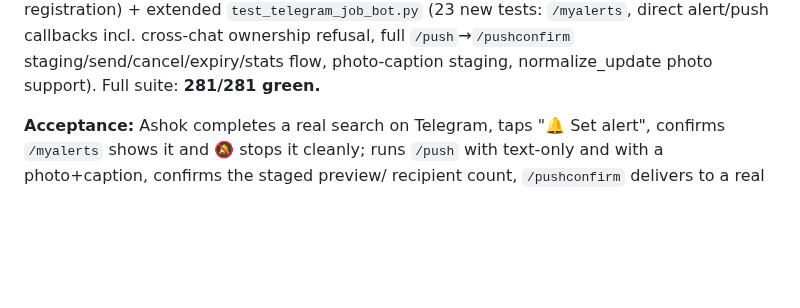
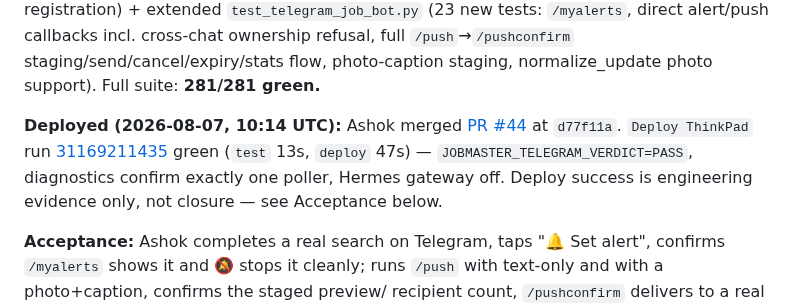
Before and after one commit to akayatgit/global-job-watch-tower, a Markdown page: documents/kanban.md, the part around the change. GitHub-like rendering; blank space fills up the shorter version.

Commit message:
docs: log card #15 deploy verdict (PASS, one poller, Hermes off)
Co-authored-by: akayatgit <akayatgit@users.noreply.github.com>

```diff
--- a/documents/kanban.md
+++ b/documents/kanban.md
@@ -94,6 +94,14 @@ graceful no-prior-search case, broadcast start registration) + extended
 callbacks incl. cross-chat ownership refusal, full `/push`→`/pushconfirm`
 staging/send/cancel/expiry/stats flow, photo-caption staging, normalize_update
 photo support). Full suite: **281/281 green.**
+
+**Deployed (2026-08-07, 10:14 UTC):** Ashok merged
+[PR #44](https://github.com/akayatgit/global-job-watch-tower/pull/44) at
+`d77f11a`. `Deploy ThinkPad` run
+[31169211435](https://github.com/akayatgit/global-job-watch-tower/actions/runs/31169211435)
+green (`test` 13s, `deploy` 47s) — `JOBMASTER_TELEGRAM_VERDICT=PASS`,
+diagnostics confirm exactly one poller, Hermes gateway off. Deploy success
+is engineering evidence only, not closure — see Acceptance below.
 
 **Acceptance:** Ashok completes a real search on Telegram, taps "🔔 Set
 alert", confirms `/myalerts` shows it and 🔕 stops it cleanly; runs `/push`
```
